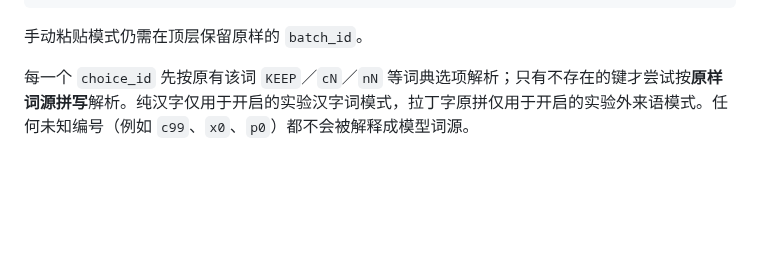
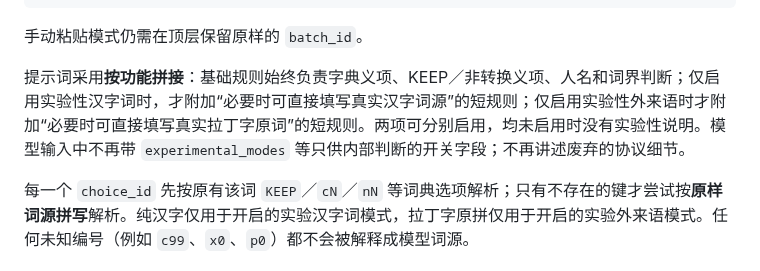
Before and after one commit to aetherion-nox/korean-web-annotator, a Markdown page: EXPERIMENTAL-CANDIDATES.md, the part around the change. Drawn GitHub-style; blank space fills up the shorter version.

Commit message:
Document lean context-aware prompt assembled from independently enabled etymology capabilities

````diff
--- a/EXPERIMENTAL-CANDIDATES.md
+++ b/EXPERIMENTAL-CANDIDATES.md
@@ -18,6 +18,8 @@
 ```
 
 手动粘贴模式仍需在顶层保留原样的 `batch_id`。
+
+提示词采用**按功能拼接**：基础规则始终负责字典义项、KEEP／非转换义项、人名和词界判断；仅启用实验性汉字词时，才附加“必要时可直接填写真实汉字词源”的短规则；仅启用实验性外来语时才附加“必要时可直接填写真实拉丁字原词”的短规则。两项可分别启用，均未启用时没有实验性说明。模型输入中不再带 `experimental_modes` 等只供内部判断的开关字段；不再讲述废弃的协议细节。
 
 每一个 `choice_id` 先按原有该词 `KEEP`／`cN`／`nN` 等词典选项解析；只有不存在的键才尝试按**原样词源拼写**解析。纯汉字仅用于开启的实验汉字词模式，拉丁字原拼仅用于开启的实验外来语模式。任何未知编号（例如 `c99`、`x0`、`p0`）都不会被解释成模型词源。
 
````
